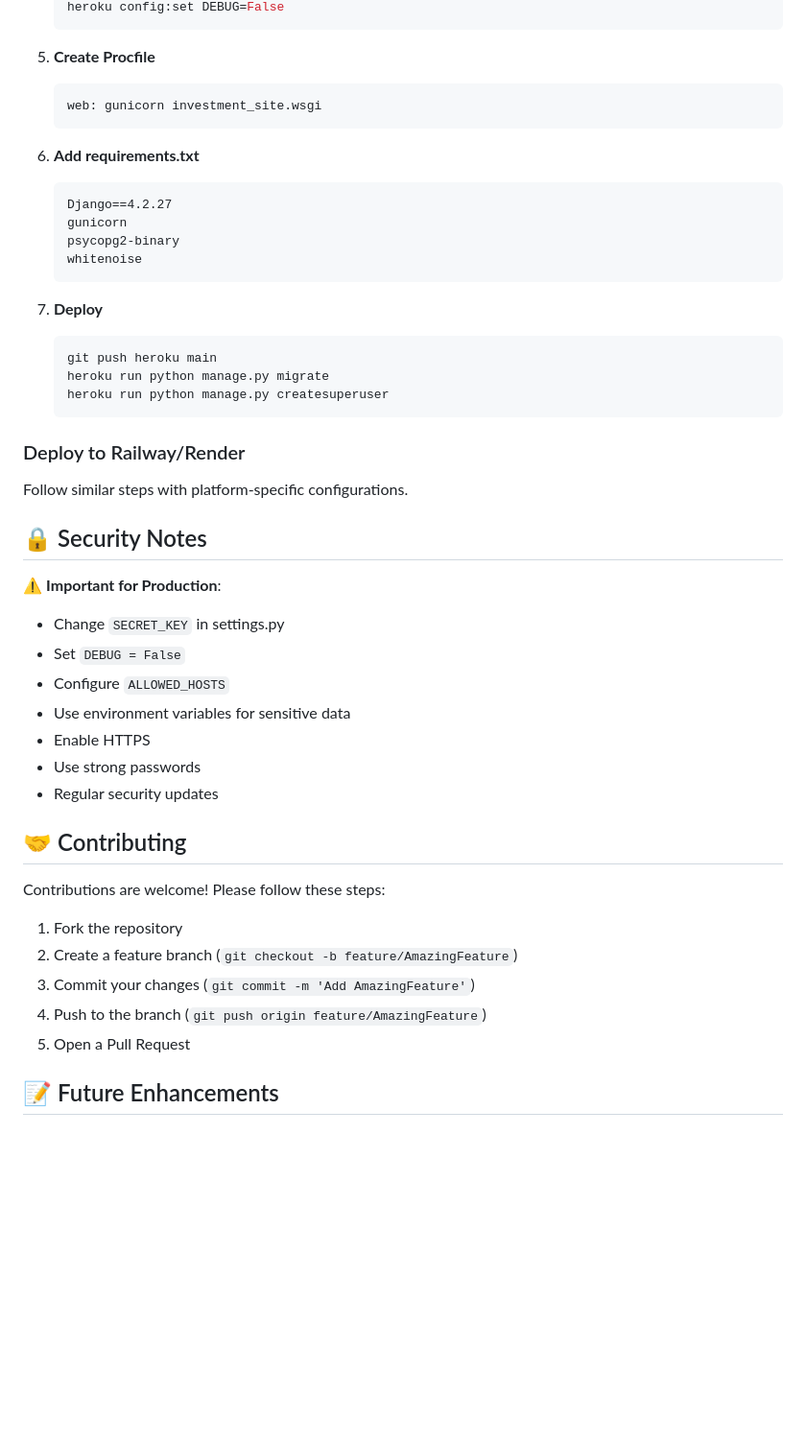
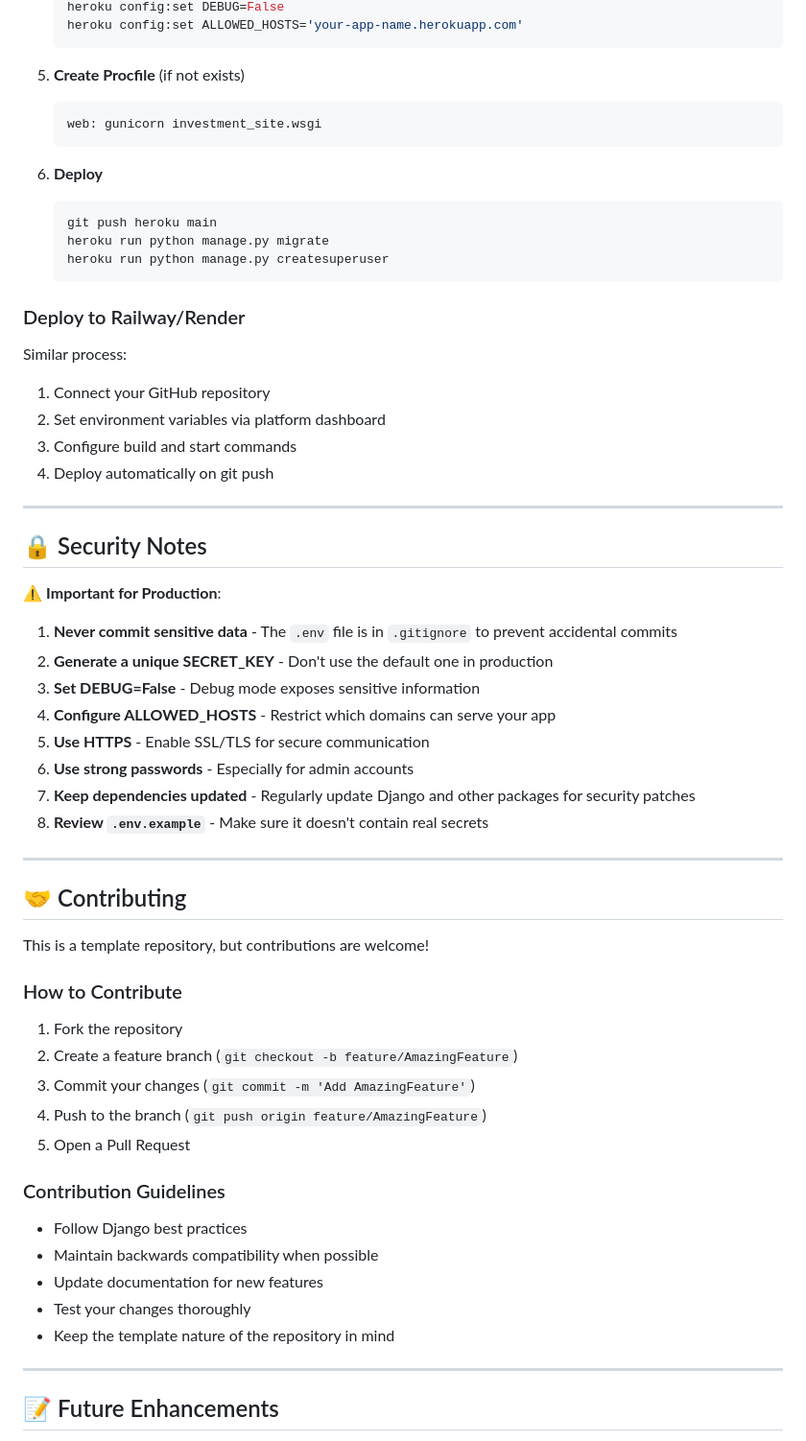
Before and after one commit to samkensam/investment-site, a Markdown page: README.md, the part around one of its changes. Shown at 96% size. GitHub-like rendering; blank space fills up the shorter version.

````diff
--- a/README.md
+++ b/README.md
@@ -250,20 +313,13 @@ ROI = (Total Gains / Total Contributions) × 100%
    heroku config:set DEBUG=False
+   heroku config:set ALLOWED_HOSTS='your-app-name.herokuapp.com'
    ```
 
-5. **Create Procfile**
+5. **Create Procfile** (if not exists)
    ```
    web: gunicorn investment_site.wsgi
    ```
 
-6. **Add requirements.txt**
-   ```
-   Django==4.2.27
-   gunicorn
-   psycopg2-binary
-   whitenoise
-   ```
-
-7. **Deploy**
+6. **Deploy**
    ```bash
    git push heroku main
    heroku run python manage.py migrate
@@ -271,28 +327,51 @@ ROI = (Total Gains / Total Contributions) × 100%
    ```
 
 ### Deploy to Railway/Render
-Follow similar steps with platform-specific configurations.
+
+Similar process:
+1. Connect your GitHub repository
+2. Set environment variables via platform dashboard
+3. Configure build and start commands
+4. Deploy automatically on git push
+
+---
 
 ## 🔒 Security Notes
 
 ⚠️ **Important for Production**:
-- Change `SECRET_KEY` in settings.py
-- Set `DEBUG = False`
-- Configure `ALLOWED_HOSTS`
-- Use environment variables for sensitive data
-- Enable HTTPS
-- Use strong passwords
-- Regular security updates
+
+1. **Never commit sensitive data** - The `.env` file is in `.gitignore` to prevent accidental commits
+2. **Generate a unique SECRET_KEY** - Don't use the default one in production
+3. **Set DEBUG=False** - Debug mode exposes sensitive information
+4. **Configure ALLOWED_HOSTS** - Restrict which domains can serve your app
+5. **Use HTTPS** - Enable SSL/TLS for secure communication
+6. **Use strong passwords** - Especially for admin accounts
+7. **Keep dependencies updated** - Regularly update Django and other packages for security patches
+8. **Review `.env.example`** - Make sure it doesn't contain real secrets
+
+---
 
 ## 🤝 Contributing
 
-Contributions are welcome! Please follow these steps:
+This is a template repository, but contributions are welcome!
+
+### How to Contribute
 
 1. Fork the repository
 2. Create a feature branch (`git checkout -b feature/AmazingFeature`)
 3. Commit your changes (`git commit -m 'Add AmazingFeature'`)
 4. Push to the branch (`git push origin feature/AmazingFeature`)
 5. Open a Pull Request
+
+### Contribution Guidelines
+
+- Follow Django best practices
+- Maintain backwards compatibility when possible
+- Update documentation for new features
+- Test your changes thoroughly
+- Keep the template nature of the repository in mind
+
+---
 
 ## 📝 Future Enhancements
 
````
Also changed, not shown: other parts of README.md (+166 -91 lines).
